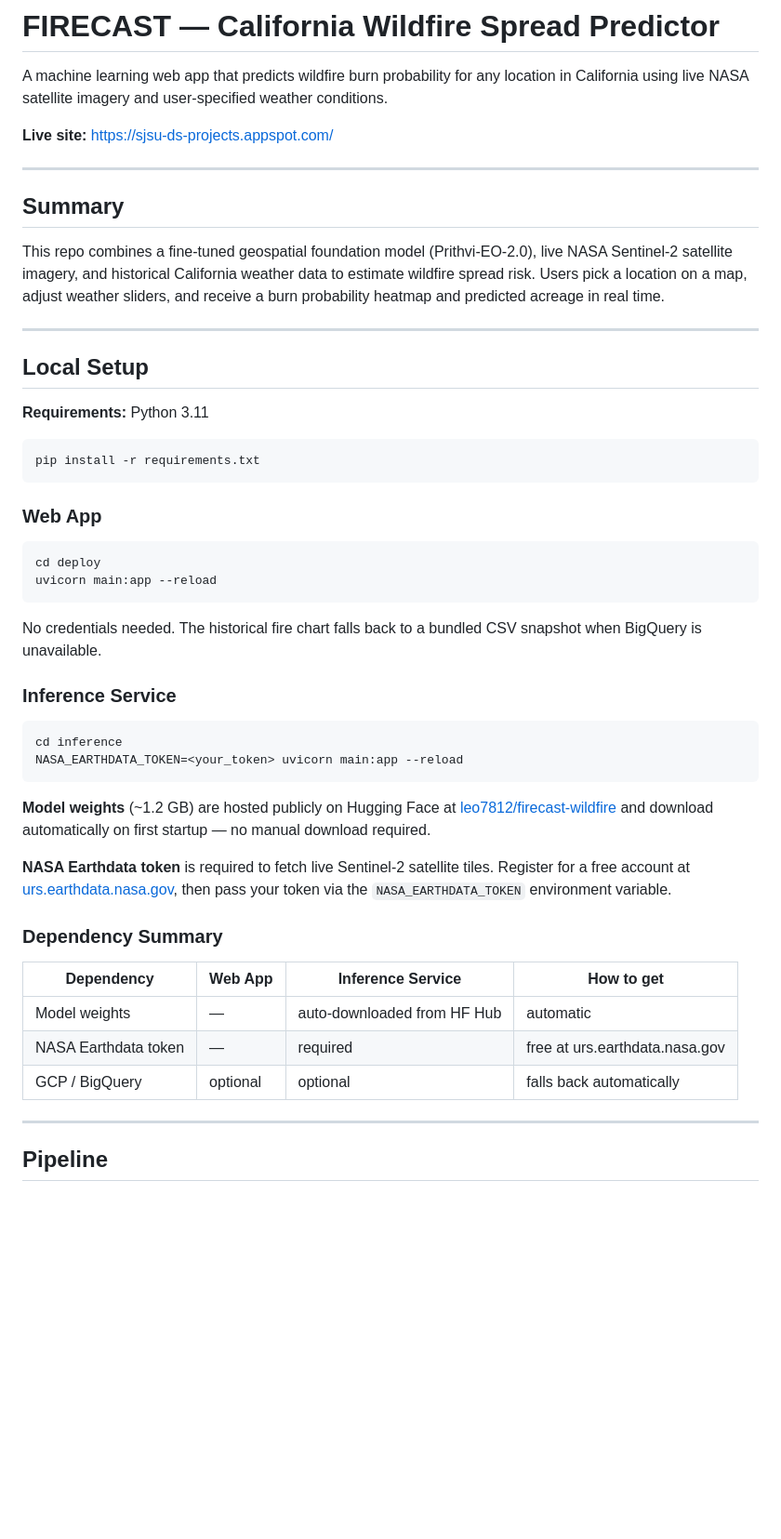
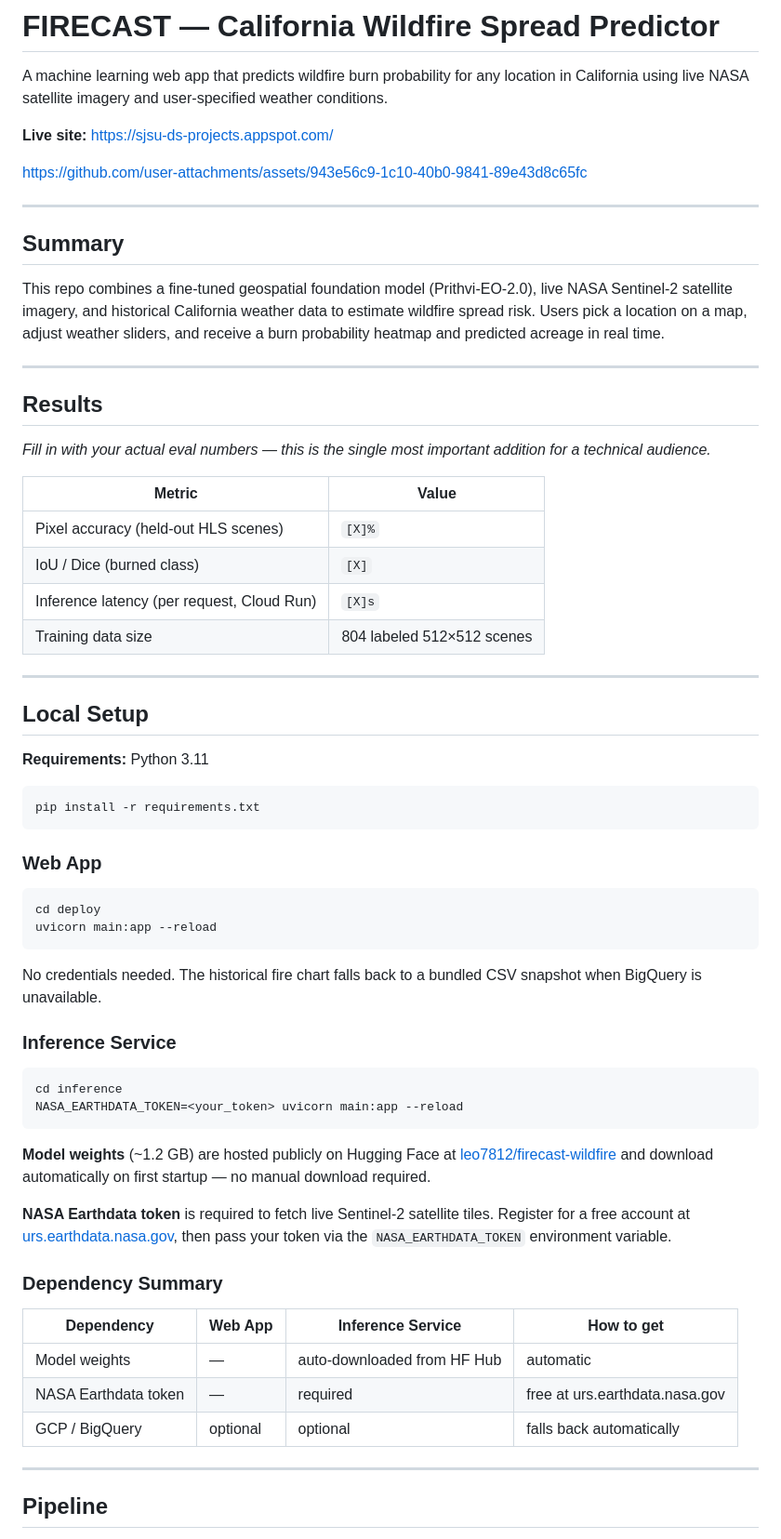
Before and after one commit to leo7812/CA-WildFire-ML-Models, a Markdown page: README.md, the part around one of its changes. Shown at 93% size. GitHub-like rendering; blank space fills up the shorter version.

Commit message:
Enhance README with results and technical challenges
Added results section with evaluation metrics and technical challenges encountered during development.

````diff
--- a/README.md
+++ b/README.md
@@ -3,6 +3,12 @@
 A machine learning web app that predicts wildfire burn probability for any location in California using live NASA satellite imagery and user-specified weather conditions.
 
 **Live site:** https://sjsu-ds-projects.appspot.com/
+
+<!--
+Add a demo GIF here — screen-record: click a location on the map -> adjust weather sliders -> heatmap appears.
+![demo](docs/demo.gif)
+-->
+https://github.com/user-attachments/assets/943e56c9-1c10-40b0-9841-89e43d8c65fc
 
 ---
 
@@ -12,17 +18,30 @@ This repo combines a fine-tuned geospatial foundation model (Prithvi-EO-2.0), li
 
 ---
 
+## Results
+
+*Fill in with your actual eval numbers — this is the single most important addition for a technical audience.*
+
+| Metric | Value |
+|---|---|
+| Pixel accuracy (held-out HLS scenes) | `[X]%` |
+| IoU / Dice (burned class) | `[X]` |
+| Inference latency (per request, Cloud Run) | `[X]s` |
+| Training data size | 804 labeled 512×512 scenes |
+
+---
+
 ## Local Setup
 
 **Requirements:** Python 3.11
 
-```bash
+```
 pip install -r requirements.txt
 ```
 
 ### Web App
 
-```bash
+```
 cd deploy
 uvicorn main:app --reload
 ```
@@ -31,7 +50,7 @@ No credentials needed. The historical fire chart falls back to a bundled CSV sna
 
 ### Inference Service
 
-```bash
+```
 cd inference
 NASA_EARTHDATA_TOKEN=<your_token> uvicorn main:app --reload
 ```
@@ -42,11 +61,11 @@ NASA_EARTHDATA_TOKEN=<your_token> uvicorn main:app --reload
 
 ### Dependency Summary
 
-| Dependency | Web App | Inference Service | How to get |
-|---|---|---|---|
-| Model weights | — | auto-downloaded from HF Hub | automatic |
-| NASA Earthdata token | — | required | free at urs.earthdata.nasa.gov |
-| GCP / BigQuery | optional | optional | falls back automatically |
+| Dependency           | Web App  | Inference Service           | How to get                     |
+| --------------------- | -------- | ---------------------------- | -------------------------------- |
+| Model weights         | —        | auto-downloaded from HF Hub  | automatic                        |
+| NASA Earthdata token  | —        | required                     | free at urs.earthdata.nasa.gov   |
+| GCP / BigQuery        | optional | optional                     | falls back automatically         |
 
 ---
 
````
Also changed, not shown: other parts of README.md (+22 -1 lines).
